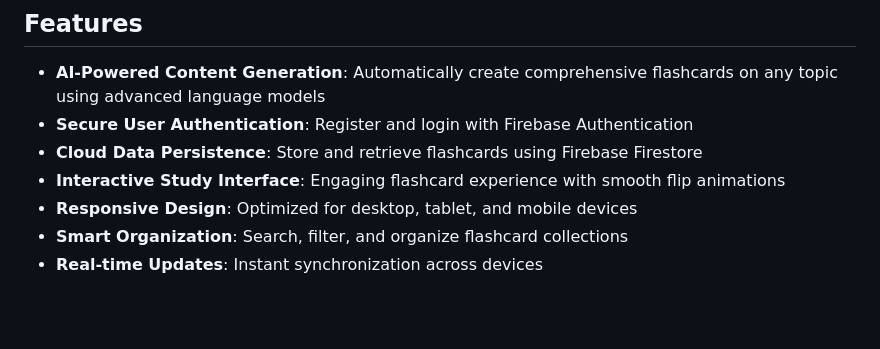
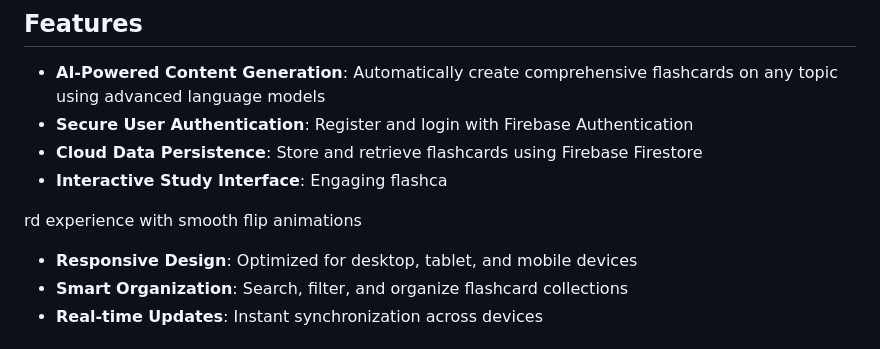
Before and after one commit to ram-from-tvl/Recallflow-Effortless-revision-powered-by-AI-Flashcards., a Markdown page: README.md, the part around one of its changes. Rendered like a GitHub page; blank space fills up the shorter version.

```diff
--- a/README.md
+++ b/README.md
@@ -16,7 +11,11 @@ A web application that leverages artificial intelligence to generate educational
 - **AI-Powered Content Generation**: Automatically create comprehensive flashcards on any topic using advanced language models
 - **Secure User Authentication**: Register and login with Firebase Authentication
 - **Cloud Data Persistence**: Store and retrieve flashcards using Firebase Firestore
-- **Interactive Study Interface**: Engaging flashcard experience with smooth flip animations
+- **Interactive Study Interface**: Engaging flashca
+
+
+
+rd experience with smooth flip animations
 - **Responsive Design**: Optimized for desktop, tablet, and mobile devices
 - **Smart Organization**: Search, filter, and organize flashcard collections
 - **Real-time Updates**: Instant synchronization across devices
```
Also changed, not shown: other parts of README.md (+1 -6 lines).
